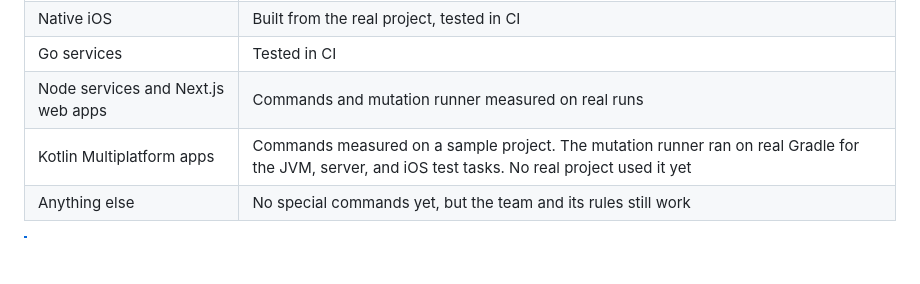
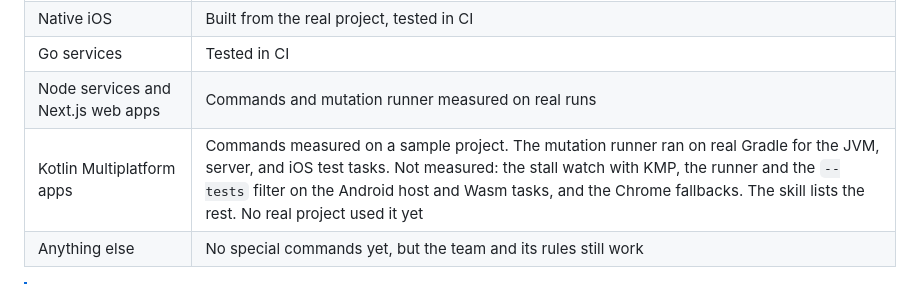
Before and after one commit to kkunan/agentic-delivery, a Markdown page: README.md, the part around the change. GitHub-like rendering; blank space fills up the shorter version.

Commit message:
Docs: state what is not measured for KMP, move the KMP agents out of the defaults, add the platform-kmp size
Co-Authored-By: Claude <noreply@anthropic.com>

```diff
--- a/README.md
+++ b/README.md
@@ -122,7 +122,7 @@ run it **every day** on iOS and Flutter work, and it has also built Go, Node, an
 | Native iOS | Built from the real project, tested in CI |
 | Go services | Tested in CI |
 | Node services and Next.js web apps | Commands and mutation runner measured on real runs |
-| Kotlin Multiplatform apps | Commands measured on a sample project. The mutation runner ran on real Gradle for the JVM, server, and iOS test tasks. No real project used it yet |
+| Kotlin Multiplatform apps | Commands measured on a sample project. The mutation runner ran on real Gradle for the JVM, server, and iOS test tasks. Not measured: the stall watch with KMP, the runner and the `--tests` filter on the Android host and Wasm tasks, and the Chrome fallbacks. The skill lists the rest. No real project used it yet |
 | Anything else | No special commands yet, but the team and its rules still work |
 
 > [!NOTE]
```
Also changed, not shown: docs/inside.md (+7 -6 lines).
